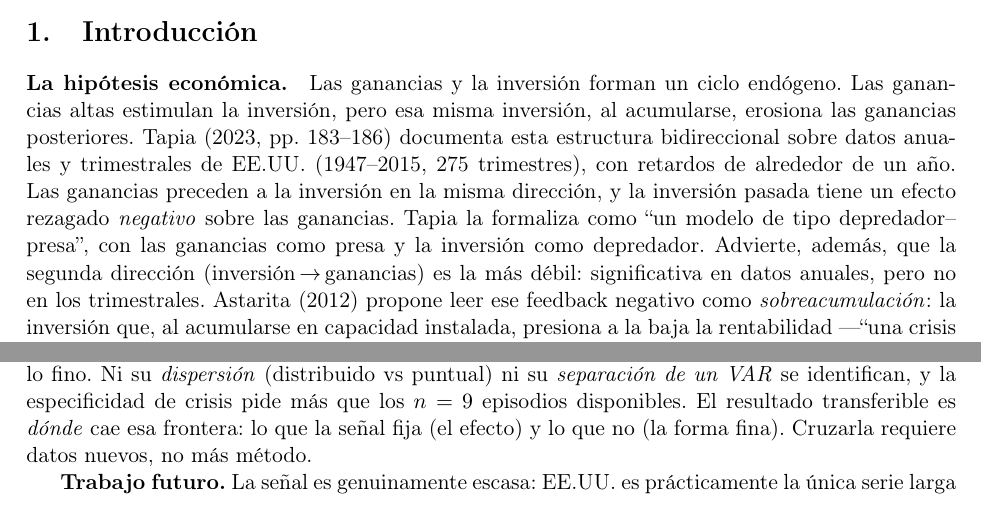
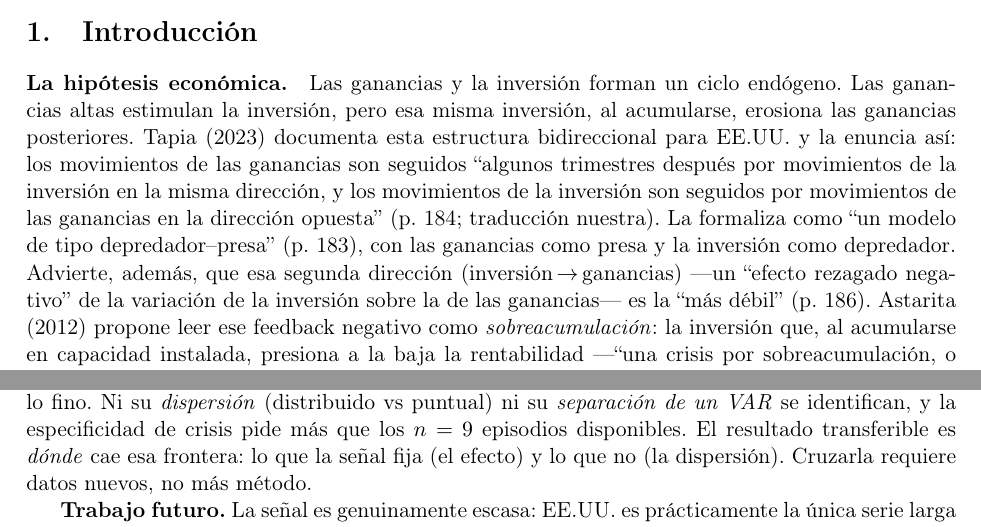
Before and after one commit to JuaniTollo/-flight-to-quality, a LaTeX paper (paper/main_es.tex): two parts of pages 1 and 7 of 8, joined at a grey line, cut so that both start at the same text. Compiled offline with pdfLaTeX.

Commit message:
Conclusion: 'forma fina' -> 'dispersion' (consistente con L.323)
Unifica el termino dentro de la conclusion (ya usaba "dispersion" dos
lineas antes). Recompila el PDF.

Co-Authored-By: Claude Opus 4.8 (1M context) <noreply@anthropic.com>

```diff
--- a/paper/main_es.tex
+++ b/paper/main_es.tex
@@ -54,13 +54,14 @@ $\mathrm{VAR}(p\!\ge\!4)$. Que el efecto sea débil en varianza no lo vuelve irr
 
 \paragraph{La hipótesis económica.} Las ganancias y la inversión forman un ciclo endógeno. Las
 ganancias altas estimulan la inversión, pero esa misma inversión, al acumularse, erosiona las
-ganancias posteriores. Tapia (2023, pp.~183--186) documenta esta estructura bidireccional sobre
-datos anuales y trimestrales de EE.UU.\ (1947--2015, 275 trimestres), con retardos de alrededor de
-un año. Las ganancias preceden a la inversión en la misma dirección, y la
-inversión pasada tiene un efecto rezagado \emph{negativo} sobre las ganancias. Tapia la formaliza
-como ``un modelo de tipo depredador--presa'', con las ganancias como presa y la inversión como
-depredador. Advierte, además, que la segunda dirección (inversión\,$\to$\,ganancias) es la más débil:
-significativa en datos anuales, pero no en los trimestrales. Astarita (2012) propone leer ese
+ganancias posteriores. Tapia (2023) documenta esta estructura bidireccional para EE.UU.\ y la
+enuncia así: los movimientos de las ganancias son seguidos ``algunos trimestres después por
+movimientos de la inversión en la misma dirección, y los movimientos de la inversión son seguidos
+por movimientos de las ganancias en la dirección opuesta'' (p.~184; traducción nuestra). La
+formaliza como ``un modelo de tipo depredador--presa'' (p.~183), con las ganancias como presa y la
+inversión como depredador. Advierte, además, que esa segunda dirección (inversión\,$\to$\,ganancias)
+---un ``efecto rezagado negativo'' de la variación de la inversión sobre la de las ganancias--- es
+la ``más débil'' (p.~186). Astarita (2012) propone leer ese
 feedback negativo como \emph{sobreacumulación}: la inversión que, al acumularse en capacidad
 instalada, presiona a la baja la rentabilidad ---``una crisis por sobreacumulación, o
 sobreinversión'', no por subacumulación---. El antecedente formal de estos osciladores es la
@@ -323,7 +324,7 @@ retardo distribuido centrado en $\sim$1 año. La clave de identificabilidad es e
 pero \emph{no} para resolver lo fino. Ni su \emph{dispersión} (distribuido vs puntual) ni su
 \emph{separación de un VAR} se identifican, y la especificidad de crisis pide más que los $n=9$
 episodios disponibles. El resultado transferible es \emph{dónde} cae esa frontera: lo que la señal
-fija (el efecto) y lo que no (la forma fina). Cruzarla requiere datos nuevos, no más método.
+fija (el efecto) y lo que no (la dispersión). Cruzarla requiere datos nuevos, no más método.
 
 \textbf{Trabajo futuro.} La señal es genuinamente escasa: EE.UU.\ es prácticamente la única serie
 larga y confiable, y sus crisis están espaciadas $\sim$una por década, de modo que acumular más
```
Also changed, not shown: paper/main_es.pdf.
